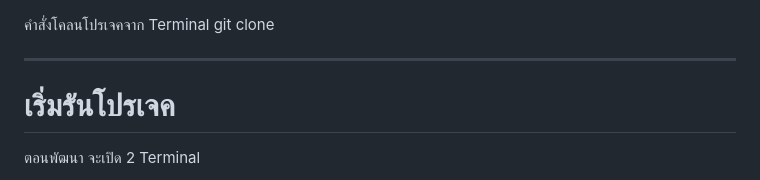
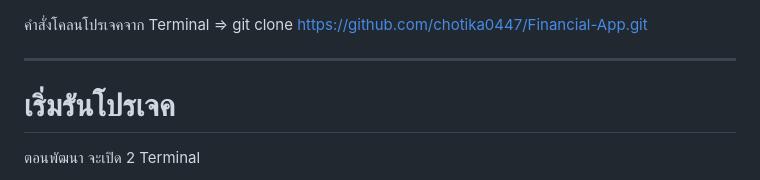
Before and after one commit to chotika0447/Financial-App, a Markdown page: README.md, the part around the change. Rendered like a GitHub page.

```diff
--- a/README.md
+++ b/README.md
@@ -1,5 +1,5 @@
 คำสั่งโคลนโปรเจคจาก Terminal
-git clone <repository-url>
+=> git clone https://github.com/chotika0447/Financial-App.git
 ____________________________________________________________________________
 # เริ่มรันโปรเจค
 ตอนพัฒนา จะเปิด 2 Terminal
```
